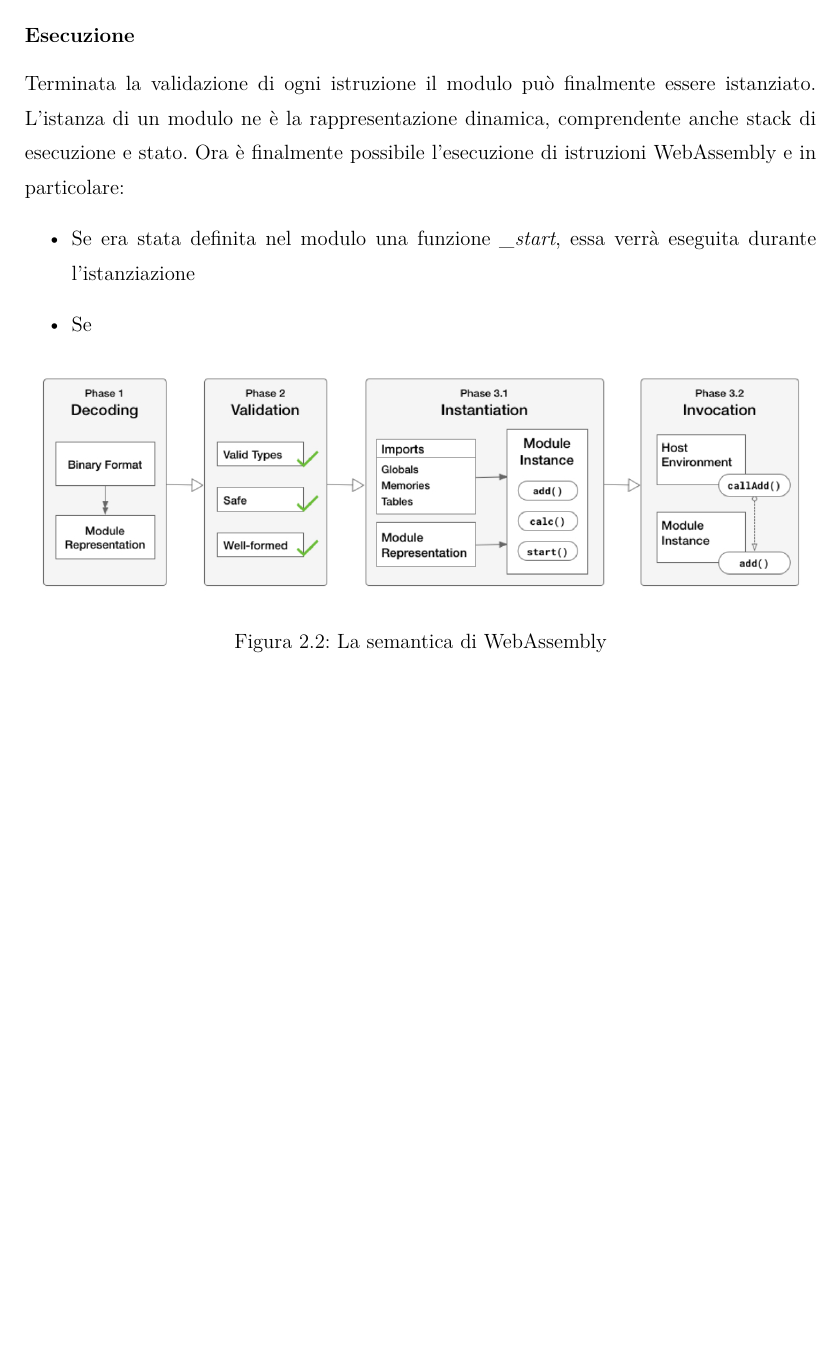
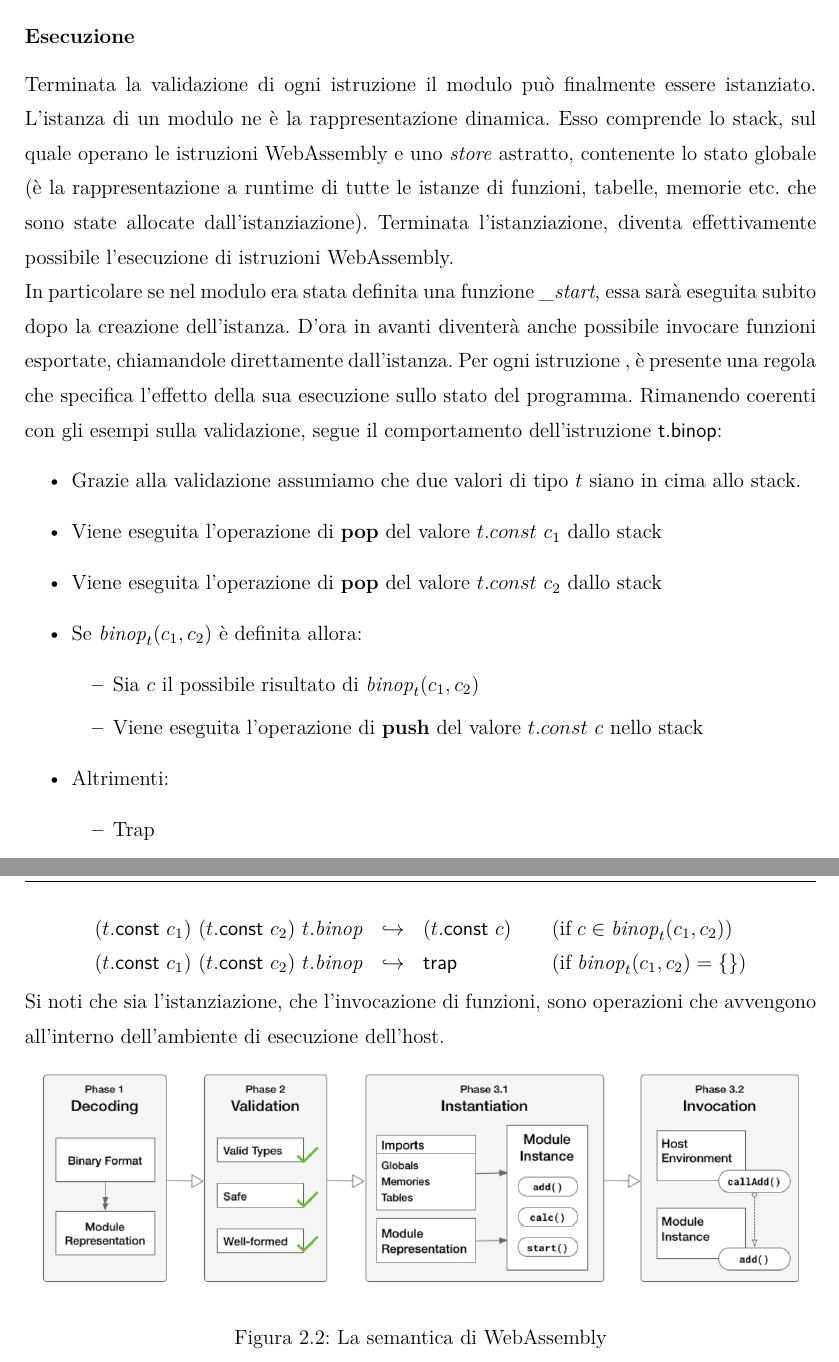
Before and after one commit to davidecrociati/tesi-triennale, a LaTeX document (latex/tesi.tex, which reads latex/capitolo2.tex): part of page 23 of 32 before the commit and two parts of pages 23 and 24 of 33 after it, the two joined at a grey line, cut so that both start at the same text, the shorter picture padded with empty space. Compiled offline with pdfLaTeX.

Commit message:
Added esecuzione

```diff
--- a/latex/capitolo2.tex
+++ b/latex/capitolo2.tex
@@ -92,12 +92,33 @@ Oppure con un'istruzione più complicata per l'aumento di memoria lineare \emph{
 \end{equation*}
 \subsubsection{Esecuzione}
 Terminata la validazione di ogni istruzione il modulo può finalmente essere istanziato.
-L'istanza di un modulo ne è la rappresentazione dinamica, comprendente anche stack di esecuzione e stato.
-Ora è finalmente possibile l'esecuzione di istruzioni WebAssembly e in particolare:
+L'istanza di un modulo ne è la rappresentazione dinamica. Esso comprende lo stack, sul quale operano le istruzioni WebAssembly e uno \emph{store} astratto, contenente lo stato globale (è la rappresentazione a runtime di tutte le istanze di funzioni, tabelle, memorie etc. che sono state allocate dall'istanziazione).
+Terminata l'istanziazione, diventa effettivamente possibile l'esecuzione di istruzioni WebAssembly.
+\\In particolare se nel modulo era stata definita una funzione \emph{\_start}, essa sarà eseguita subito dopo la creazione dell'istanza. D'ora in avanti diventerà anche possibile invocare funzioni esportate, chiamandole direttamente dall'istanza.
+Per ogni istruzione , è presente una regola che specifica l'effetto della sua esecuzione sullo stato del programma. Rimanendo coerenti con gli esempi sulla validazione, segue il comportamento dell'istruzione \({\mathsf{t.binop}}\):
 \begin{itemize}
-        \item Se era stata definita nel modulo una funzione \emph{\_start}, essa verrà eseguita durante l'istanziazione
-        \item Se
+        \item Grazie alla validazione assumiamo che due valori di tipo \(t\) siano in cima allo stack.
+        \item Viene eseguita l'operazione di \textbf{pop} del valore \(t.const~c_1\) dallo stack
+        \item Viene eseguita l'operazione di \textbf{pop} del valore \(t.const~c_2\) dallo stack
+        \item Se \({\mathit{binop}}_t(c_1, c_2)\) è definita allora:
+        \begin{itemize}
+                \item Sia \(c\) il possibile risultato di \({\mathit{binop}}_t(c_1, c_2)\)
+                \item Viene eseguita l'operazione di \textbf{push} del valore \(t.const~c\) nello stack
+        \end{itemize}
+        \item Altrimenti:
+        \begin{itemize}
+                \item Trap
+        \end{itemize}
 \end{itemize}
+\begin{equation*}
+        \begin{split}\begin{array}{lcl@{\qquad}l}
+                (t\mathsf{.}{\mathsf{const}}~c_1)~(t\mathsf{.}{\mathsf{const}}~c_2)~t\mathsf{.}{\mathit{binop}} &{\hookrightarrow}& (t\mathsf{.}{\mathsf{const}}~c)
+                  & (\mathrel{\mbox{if}} c \in {\mathit{binop}}_t(c_1,c_2)) \\
+                (t\mathsf{.}{\mathsf{const}}~c_1)~(t\mathsf{.}{\mathsf{const}}~c_2)~t\mathsf{.}{\mathit{binop}} &{\hookrightarrow}& {\mathsf{trap}}
+                  & (\mathrel{\mbox{if}} {\mathit{binop}}_{t}(c_1,c_2) = \{\})
+                \end{array}\end{split}
+\end{equation*}
+Si noti che sia l'istanziazione, che l'invocazione di funzioni, sono operazioni che avvengono all'interno dell'ambiente di esecuzione dell'host.
 \begin{figure}
         \begin{center}
                 \includegraphics[width=0.97\columnwidth]{images/wasmSemanticPhases.png}
```
Also changed, not shown: latex/tesi.pdf (deleted), latex/capitolo2.tex (4 more changed lines).
